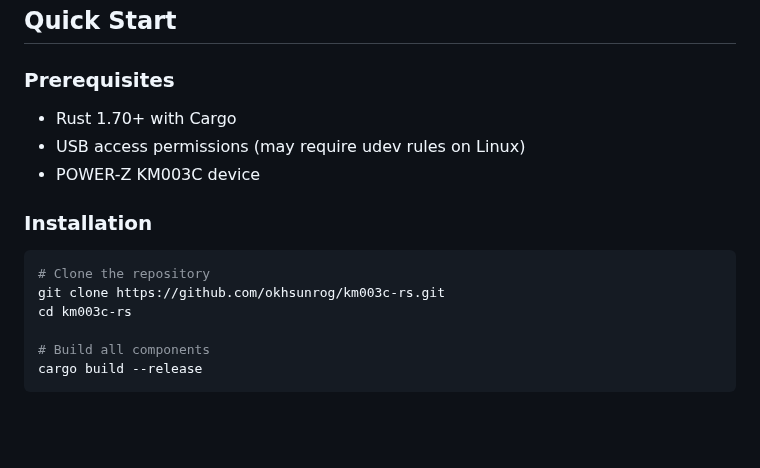
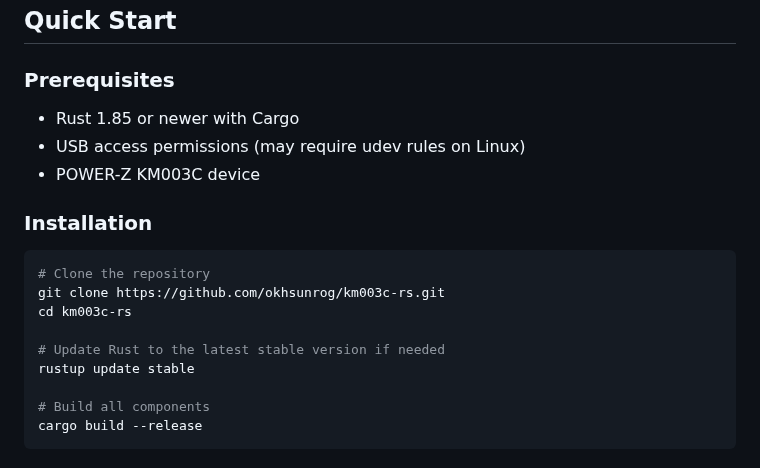
Before and after one commit to okhsunrog/km003c-rs, a Markdown page: README.md, the part around the change. Rendered like a GitHub page; blank space fills up the shorter version.

Commit message:
update rust requirements

```diff
--- a/README.md
+++ b/README.md
@@ -59,7 +59,7 @@ The POWER-Z KM003C is a USB-C power analyzer that can measure voltage, current,
 
 ### Prerequisites
 
-- Rust 1.70+ with Cargo
+- Rust 1.85 or newer with Cargo
 - USB access permissions (may require udev rules on Linux)
 - POWER-Z KM003C device
 
@@ -69,6 +69,9 @@ The POWER-Z KM003C is a USB-C power analyzer that can measure voltage, current,
 # Clone the repository
 git clone https://github.com/okhsunrog/km003c-rs.git
 cd km003c-rs
+
+# Update Rust to the latest stable version if needed
+rustup update stable
 
 # Build all components
 cargo build --release
```
